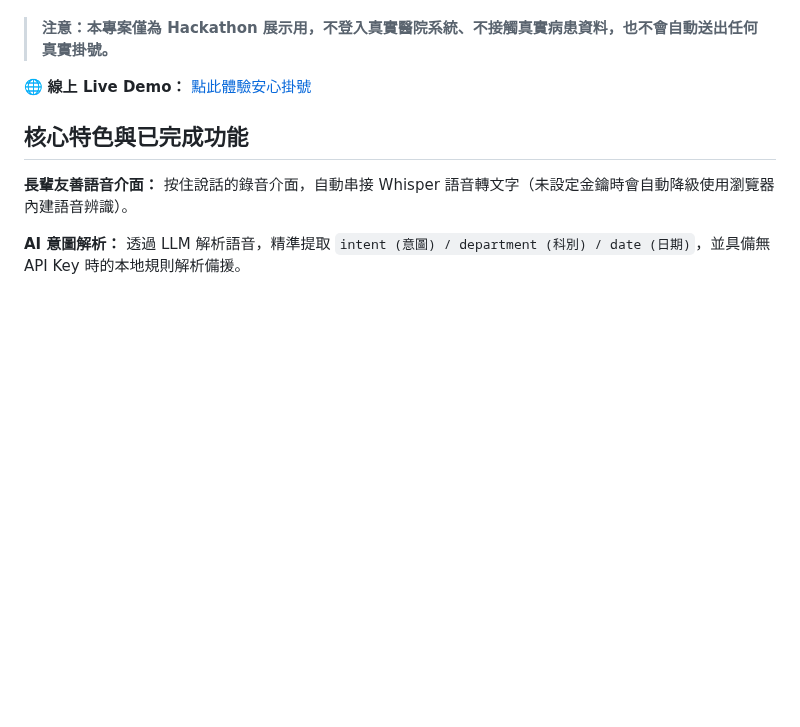
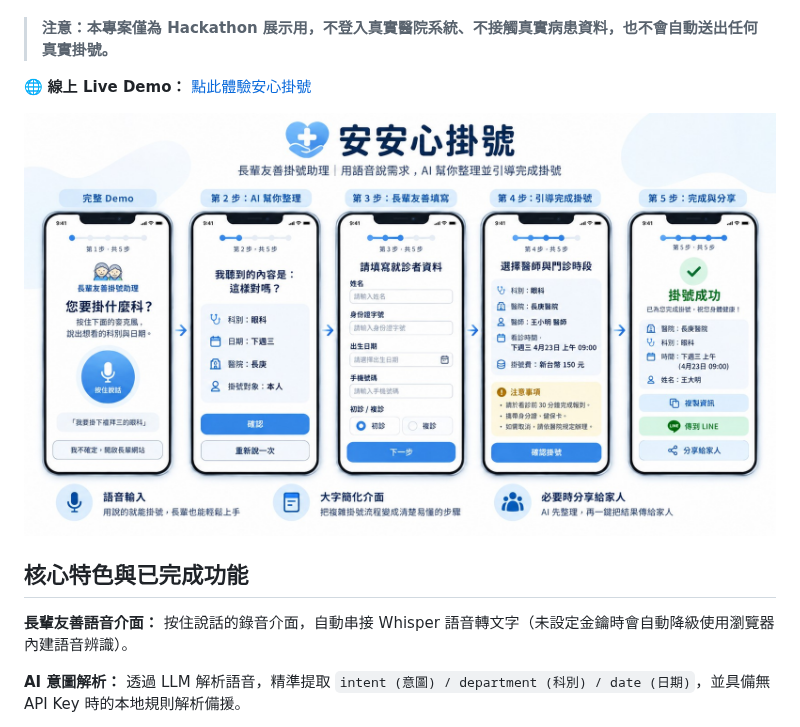
Before and after one commit to clairelyai/anxin-reg, a Markdown page: README.md, the part around the change. GitHub-like rendering; pictures changed too: docs/images/anxin-registration-demo-flow.jpg (added); blank space fills up the shorter version.

Commit message:
Add demo flow image to README

```diff
--- a/README.md
+++ b/README.md
@@ -25,6 +25,8 @@
 > **注意：本專案僅為 Hackathon 展示用，不登入真實醫院系統、不接觸真實病患資料，也不會自動送出任何真實掛號。**
 
 🌐 **線上 Live Demo：** [點此體驗安心掛號](https://site-creator-vinext-starter.anxin-reg.workers.dev/)
+
+![安心掛號五步驟操作流程：從語音輸入、AI 整理、資料填寫，到確認掛號與分享給家人](docs/images/anxin-registration-demo-flow.jpg)
 
 
 ## 核心特色與已完成功能
```
